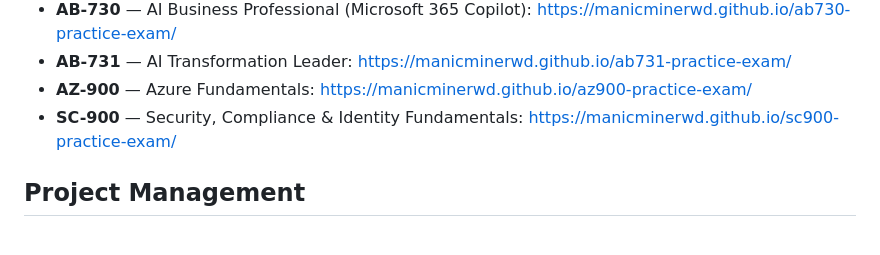
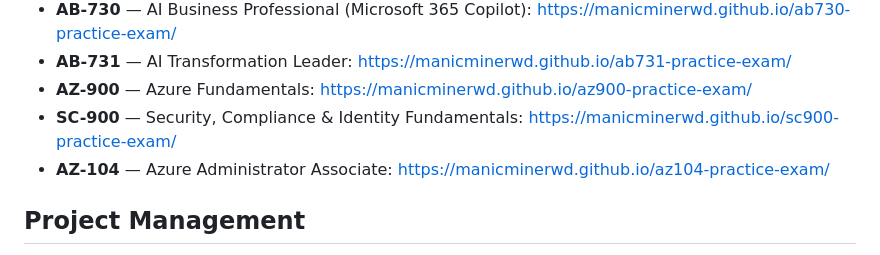
Before and after one commit to ManicMinerWD/practice-exams, a Markdown page: README.md, the part around the change. Rendered like a GitHub page.

Commit message:
Add AZ-104 to README exam list

```diff
--- a/README.md
+++ b/README.md
@@ -9,6 +9,7 @@ A simple hub linking manicminerwd's interactive practice exams and training modu
 - **AB-731** — AI Transformation Leader: https://manicminerwd.github.io/ab731-practice-exam/
 - **AZ-900** — Azure Fundamentals: https://manicminerwd.github.io/az900-practice-exam/
 - **SC-900** — Security, Compliance & Identity Fundamentals: https://manicminerwd.github.io/sc900-practice-exam/
+- **AZ-104** — Azure Administrator Associate: https://manicminerwd.github.io/az104-practice-exam/
 
 ## Project Management
 - **PRINCE2 Foundation** — PRINCE2 7th Edition: https://manicminerwd.github.io/prince2-foundation-practice-exam/
```
